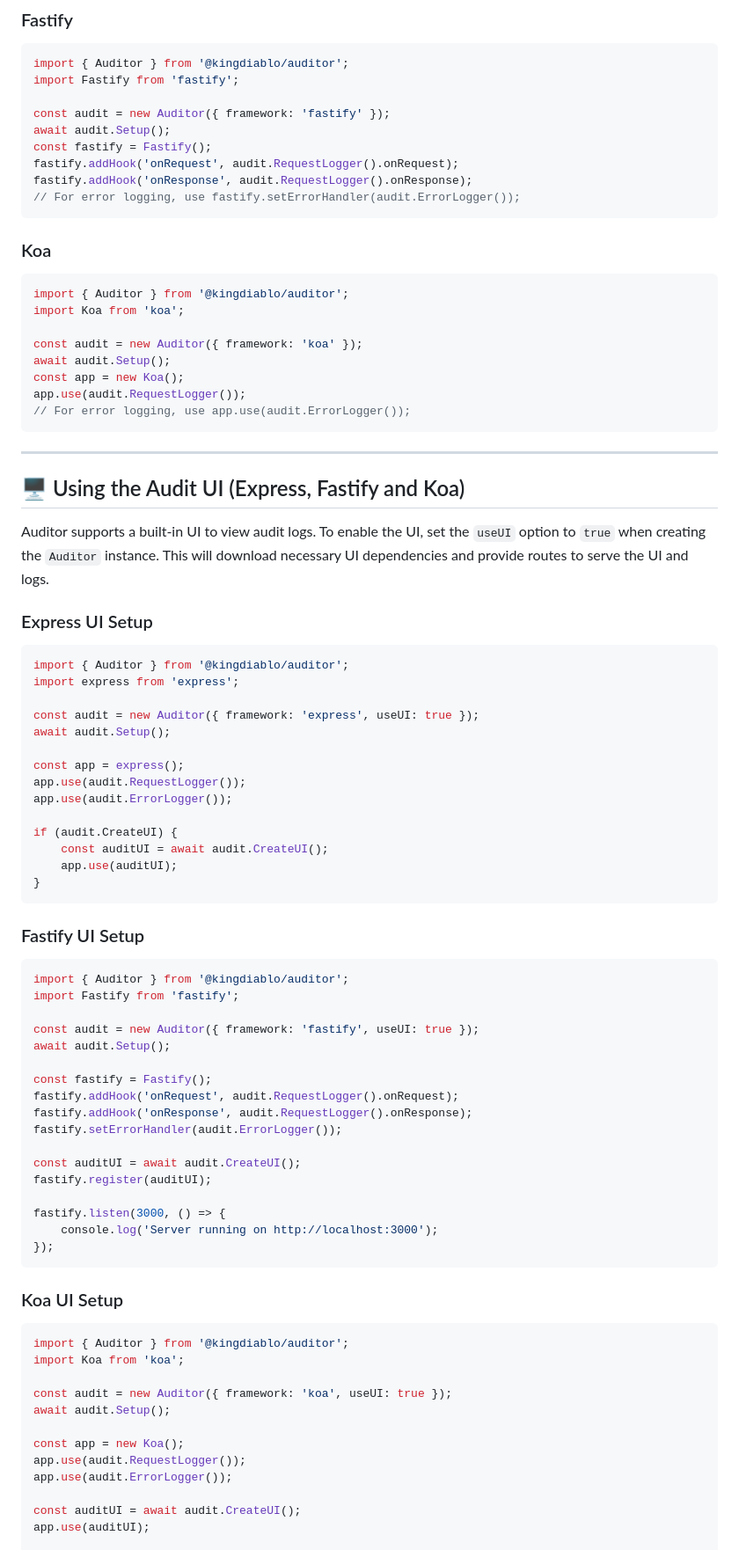
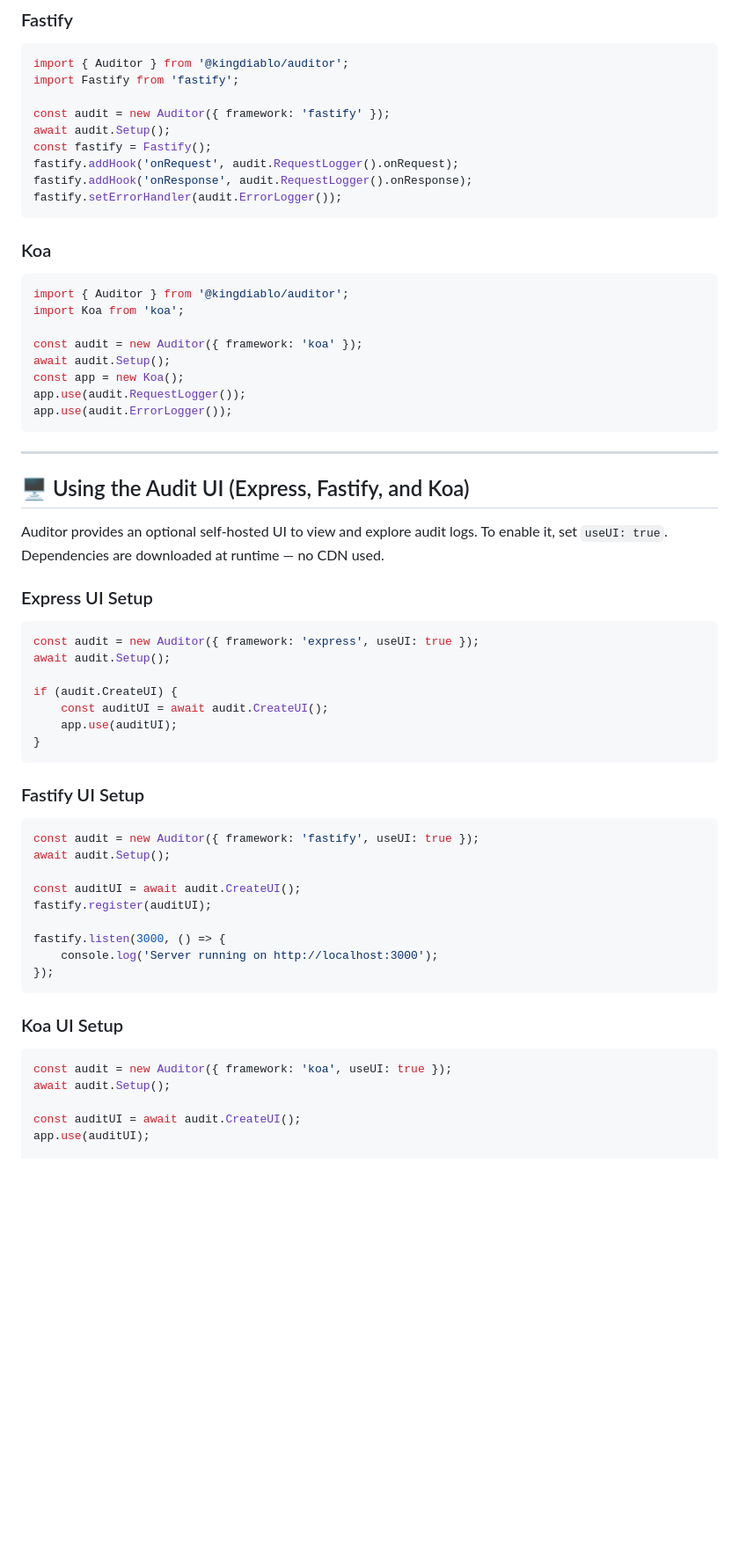
Before and after one commit to King-diablo/auditor, a Markdown page: README.MD, the part around one of its changes. Shown at 88% size. GitHub-like rendering; blank space fills up the shorter version.

````diff
--- a/README.MD
+++ b/README.MD
@@ -52,7 +57,7 @@ await audit.Setup();
 const fastify = Fastify();
 fastify.addHook('onRequest', audit.RequestLogger().onRequest);
 fastify.addHook('onResponse', audit.RequestLogger().onResponse);
-// For error logging, use fastify.setErrorHandler(audit.ErrorLogger());
+fastify.setErrorHandler(audit.ErrorLogger());
 ```
 
 ### Koa
@@ -65,27 +70,20 @@ const audit = new Auditor({ framework: 'koa' });
 await audit.Setup();
 const app = new Koa();
 app.use(audit.RequestLogger());
-// For error logging, use app.use(audit.ErrorLogger());
+app.use(audit.ErrorLogger());
 ```
 
 ---
 
-## 🖥️ Using the Audit UI (Express, Fastify and Koa)
+## 🖥️ Using the Audit UI (Express, Fastify, and Koa)
 
-Auditor supports a built-in UI to view audit logs. To enable the UI, set the `useUI` option to `true` when creating the `Auditor` instance. This will download necessary UI dependencies and provide routes to serve the UI and logs.
+Auditor provides an optional self-hosted UI to view and explore audit logs. To enable it, set `useUI: true`. Dependencies are downloaded at runtime — no CDN used.
 
 ### Express UI Setup
 
 ```ts
-import { Auditor } from '@kingdiablo/auditor';
-import express from 'express';
-
 const audit = new Auditor({ framework: 'express', useUI: true });
 await audit.Setup();
-
-const app = express();
-app.use(audit.RequestLogger());
-app.use(audit.ErrorLogger());
 
 if (audit.CreateUI) {
 	const auditUI = await audit.CreateUI();
@@ -96,16 +94,8 @@ if (audit.CreateUI) {
 ### Fastify UI Setup
 
 ```ts
-import { Auditor } from '@kingdiablo/auditor';
-import Fastify from 'fastify';
-
 const audit = new Auditor({ framework: 'fastify', useUI: true });
 await audit.Setup();
-
-const fastify = Fastify();
-fastify.addHook('onRequest', audit.RequestLogger().onRequest);
-fastify.addHook('onResponse', audit.RequestLogger().onResponse);
-fastify.setErrorHandler(audit.ErrorLogger());
 
 const auditUI = await audit.CreateUI();
 fastify.register(auditUI);
@@ -118,15 +108,8 @@ fastify.listen(3000, () => {
 ### Koa UI Setup
 
 ```ts
-import { Auditor } from '@kingdiablo/auditor';
-import Koa from 'koa';
-
 const audit = new Auditor({ framework: 'koa', useUI: true });
 await audit.Setup();
-
-const app = new Koa();
-app.use(audit.RequestLogger());
-app.use(audit.ErrorLogger());
 
 const auditUI = await audit.CreateUI();
 app.use(auditUI);
````
Also changed, not shown: other parts of README.MD (+60 -41 lines).
